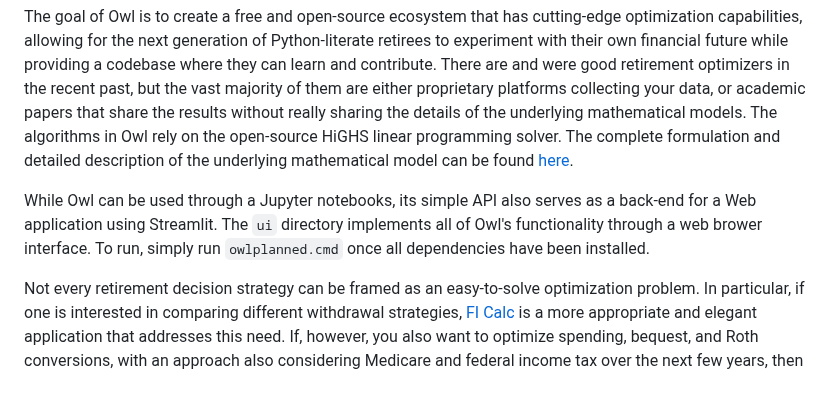
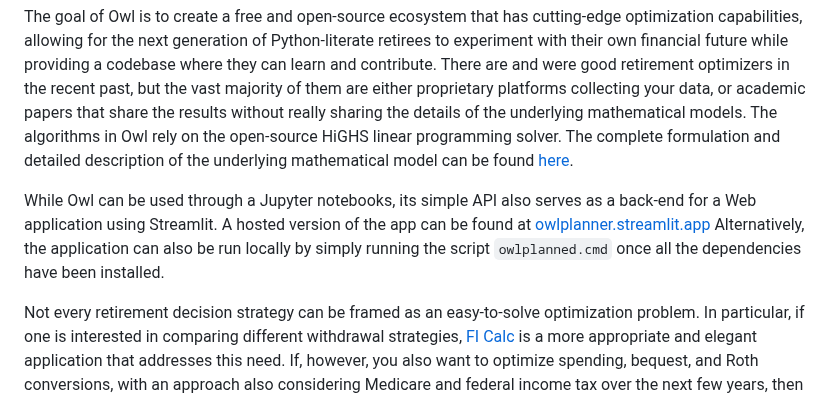
Before and after one commit to mdlacasse/Owl, a Markdown page: README.md, the part around the change. GitHub-like rendering.

Commit message:
add web site on README

```diff
--- a/README.md
+++ b/README.md
@@ -39,8 +39,9 @@ mathematical model can be found [here](https://raw.github.com/mdlacasse/Owl/main
 
 While Owl can be used through a Jupyter notebooks,
 its simple API also serves as a back-end for a Web application using Streamlit.
-The `ui` directory implements all of Owl's functionality through a web brower interface.
-To run, simply run `owlplanned.cmd` once all dependencies have been installed.
+A hosted version of the app can be found at [owlplanner.streamlit.app](https://owlplanner.streamlit.app)
+Alternatively, the application can also be run locally by simply running the script
+`owlplanned.cmd` once all the dependencies have been installed.
 
 Not every retirement decision strategy can be framed as an easy-to-solve optimization problem.
 In particular, if one is interested in comparing different withdrawal strategies,
```
